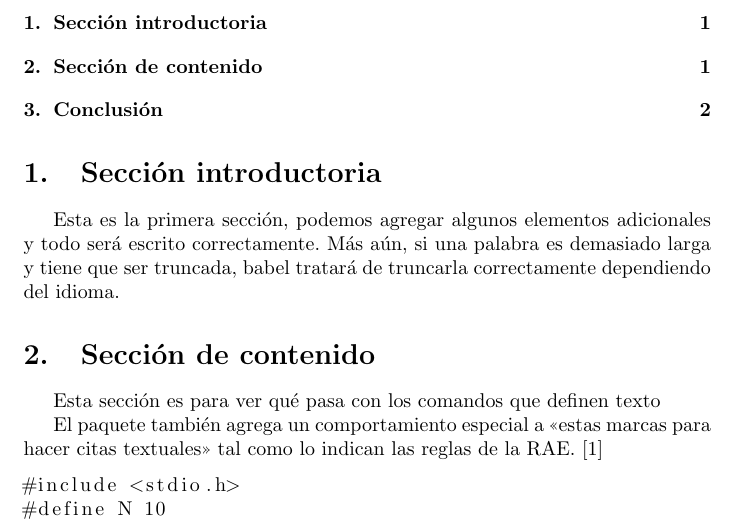
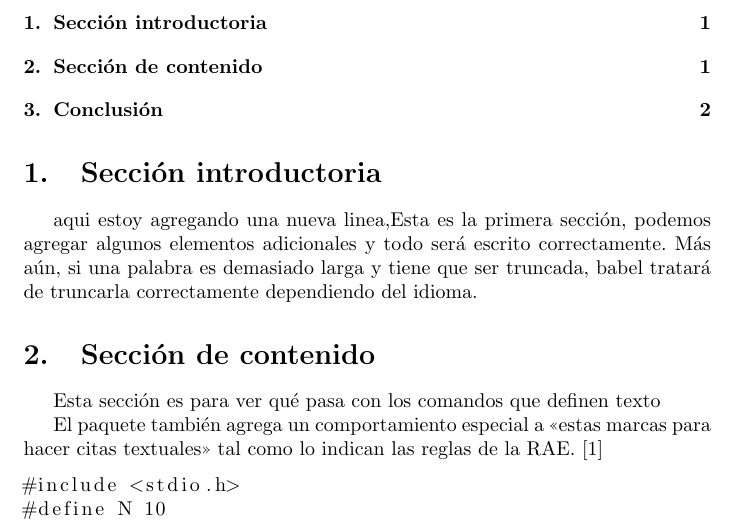
Before and after one commit to santiagopr123/proyecto_ejemplo, a LaTeX document (main.tex): part of page 2 of 3, cut so that both start at the same text. Compiled offline with pdfLaTeX.

Commit message:
segunda version, donde agrego una linea en la introduccion

```diff
--- a/main.tex
+++ b/main.tex
@@ -39,7 +39,7 @@
 \tableofcontents
 
 \section{Sección introductoria}
-Esta es la primera sección, podemos agregar algunos elementos adicionales y todo será escrito correctamente. Más aún, si una palabra es demasiado larga y tiene que ser truncada, babel tratará de truncarla correctamente dependiendo del idioma.
+aqui estoy agregando una nueva linea,Esta es la primera sección, podemos agregar algunos elementos adicionales y todo será escrito correctamente. Más aún, si una palabra es demasiado larga y tiene que ser truncada, babel tratará de truncarla correctamente dependiendo del idioma.
 
 \section{Sección de contenido} \label{contenido}
 
```
